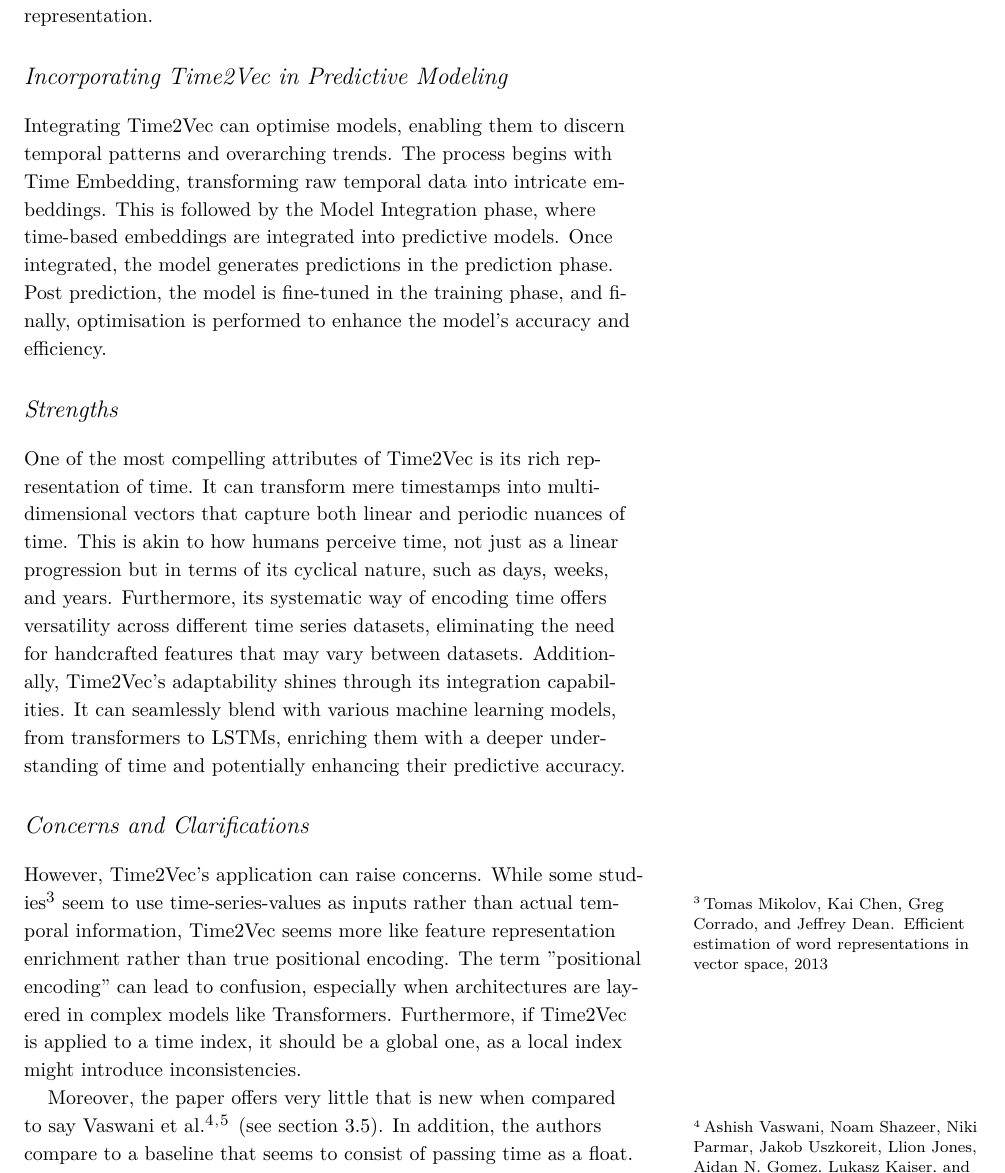
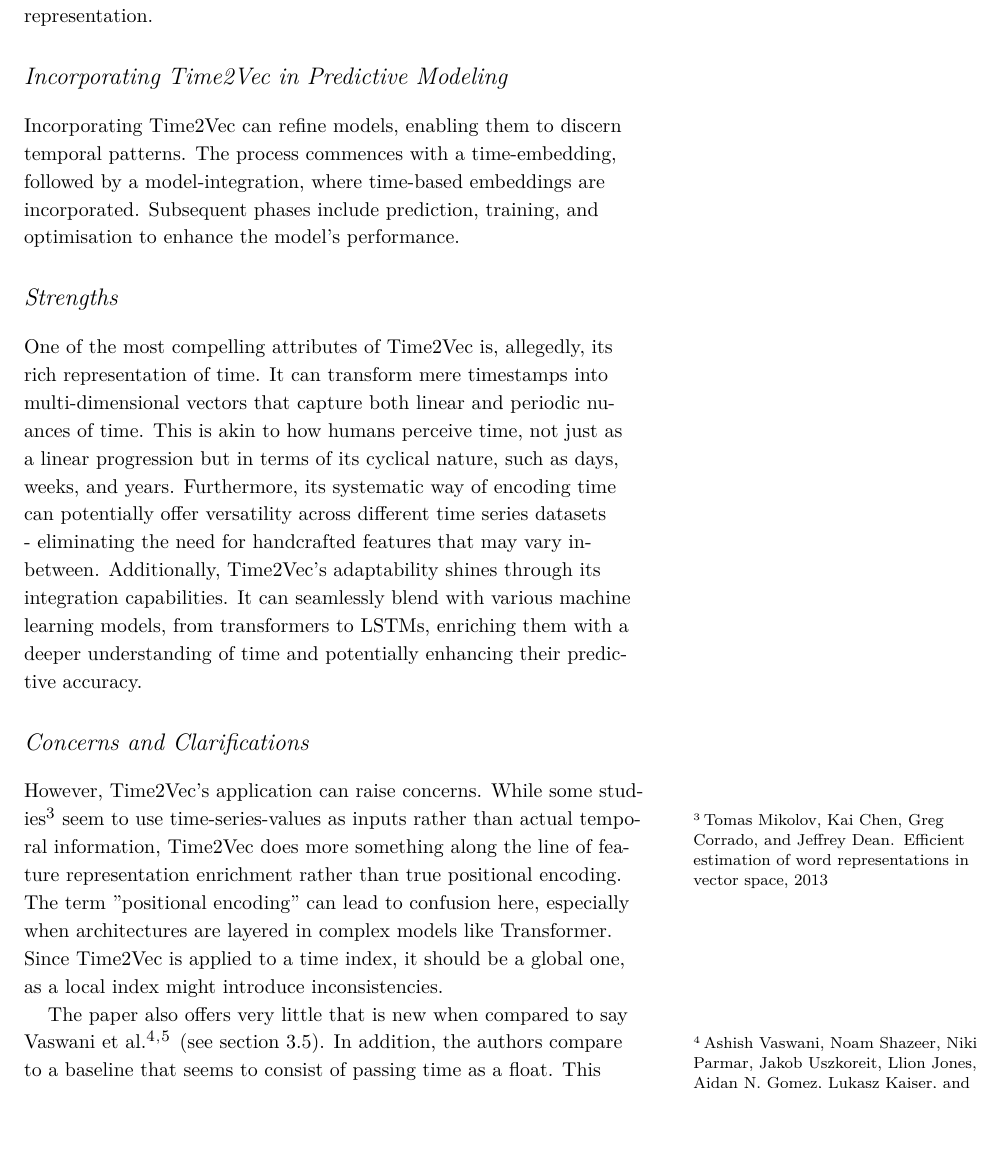
Before and after one commit to mdarm/m4-competition-approaches, a LaTeX document (time2vec-essay/essay.tex): part of page 2 of 3, cut so that both start at the same text, the shorter picture padded with empty space. Compiled offline with XeLaTeX; a LaTeX package or settings file that is missing is left out.

Commit message:
Minor mistakes and reframing Implementation part.

```diff
--- a/time2vec-essay/essay.tex
+++ b/time2vec-essay/essay.tex
@@ -74,17 +74,17 @@ In essence, this formula captures both linear and periodic patterns. The linear
 
 \section{Incorporating Time2Vec in Predictive Modeling}
 
-Integrating Time2Vec can optimise models, enabling them to discern temporal patterns and overarching trends. The process begins with Time Embedding, transforming raw temporal data into intricate embeddings. This is followed by the Model Integration phase, where time-based embeddings are integrated into predictive models. Once integrated, the model generates predictions in the prediction phase. Post prediction, the model is fine-tuned in the training phase, and finally, optimisation is performed to enhance the model's accuracy and efficiency.
+Incorporating Time2Vec can refine models, enabling them to discern temporal patterns. The process commences with a time-embedding, followed by a model-integration, where time-based embeddings are incorporated. Subsequent phases include prediction, training, and optimisation to enhance the model's performance.
 
 \section{Strengths}
 
-One of the most compelling attributes of Time2Vec is its rich representation of time. It can transform mere timestamps into multi-dimensional vectors that capture both linear and periodic nuances of time. This is akin to how humans perceive time, not just as a linear progression but in terms of its cyclical nature, such as days, weeks, and years. Furthermore, its systematic way of encoding time offers versatility across different time series datasets, eliminating the need for handcrafted features that may vary between datasets. Additionally, Time2Vec's adaptability shines through its integration capabilities. It can seamlessly blend with various machine learning models, from transformers to LSTMs, enriching them with a deeper understanding of time and potentially enhancing their predictive accuracy.
+One of the most compelling attributes of Time2Vec is, allegedly, its rich representation of time. It can transform mere timestamps into multi-dimensional vectors that capture both linear and periodic nuances of time. This is akin to how humans perceive time, not just as a linear progression but in terms of its cyclical nature, such as days, weeks, and years. Furthermore, its systematic way of encoding time can potentially offer versatility across different time series datasets - eliminating the need for handcrafted features that may vary in-between. Additionally, Time2Vec's adaptability shines through its integration capabilities. It can seamlessly blend with various machine learning models, from transformers to LSTMs, enriching them with a deeper understanding of time and potentially enhancing their predictive accuracy.
 
 \section{Concerns and Clarifications}
 
-However, Time2Vec's application can raise concerns. While some studies\cite{word2vec} seem to use time-series-values as inputs rather than actual temporal information, Time2Vec seems more like feature representation enrichment rather than true positional encoding. The term "positional encoding" can lead to confusion, especially when architectures are layered in complex models like Transformers. Furthermore, if Time2Vec is applied to a time index, it should be a global one, as a local index might introduce inconsistencies.
+However, Time2Vec's application can raise concerns. While some studies\cite{word2vec} seem to use time-series-values as inputs rather than actual temporal information, Time2Vec does more something along the line of feature representation enrichment rather than true positional encoding. The term "positional encoding" can lead to confusion here, especially when architectures are layered in complex models like Transformer. Since Time2Vec is applied to a time index, it should be a global one, as a local index might introduce inconsistencies.
 
-Moreover, the paper offers very little that is new when compared to say Vaswani et al.\cite{attention}\footnote{the authors acknowledge this work several times} (see section 3.5). In addition, the authors compare to a baseline that seems to consist of passing time as a float. This seems like a very weak baseline; there are any number of other reasonable ways to encode this.
+The paper also offers very little that is new when compared to say Vaswani et al.\cite{attention}\footnote{the authors acknowledge this work several times} (see section 3.5). In addition, the authors compare to a baseline that seems to consist of passing time as a float. This seems like a very weak baseline; there are any number of other reasonable ways to encode this.
 
 Last but not least, the paper's reference to using up to 64 sinusoids implies transforming a single time point into multiple features, capturing various cyclical patterns in time data. However, this approach appears more like an ad-hoc solution rather than a well-grounded explanation. The authors have removed their code\footnote{the provided link in the paper is \url{https://github.com/borealisai/Time2Vec}}, making it impossible to validate and understand the intricacies of their proposed process.
 
```
Also changed, not shown: time2vec-essay/time2vec.pdf, time2vec-essay/essay.tex (2 more changed lines).
